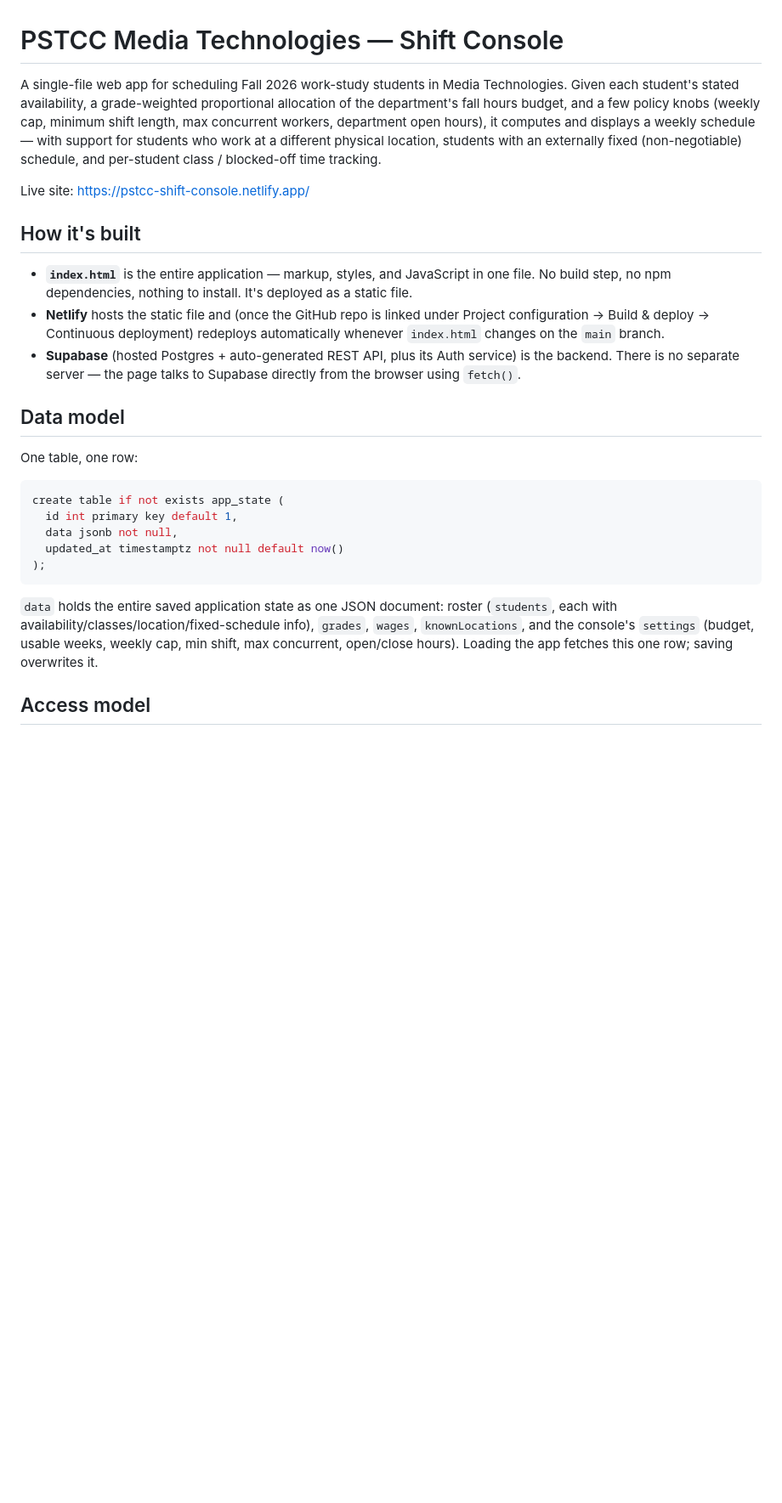
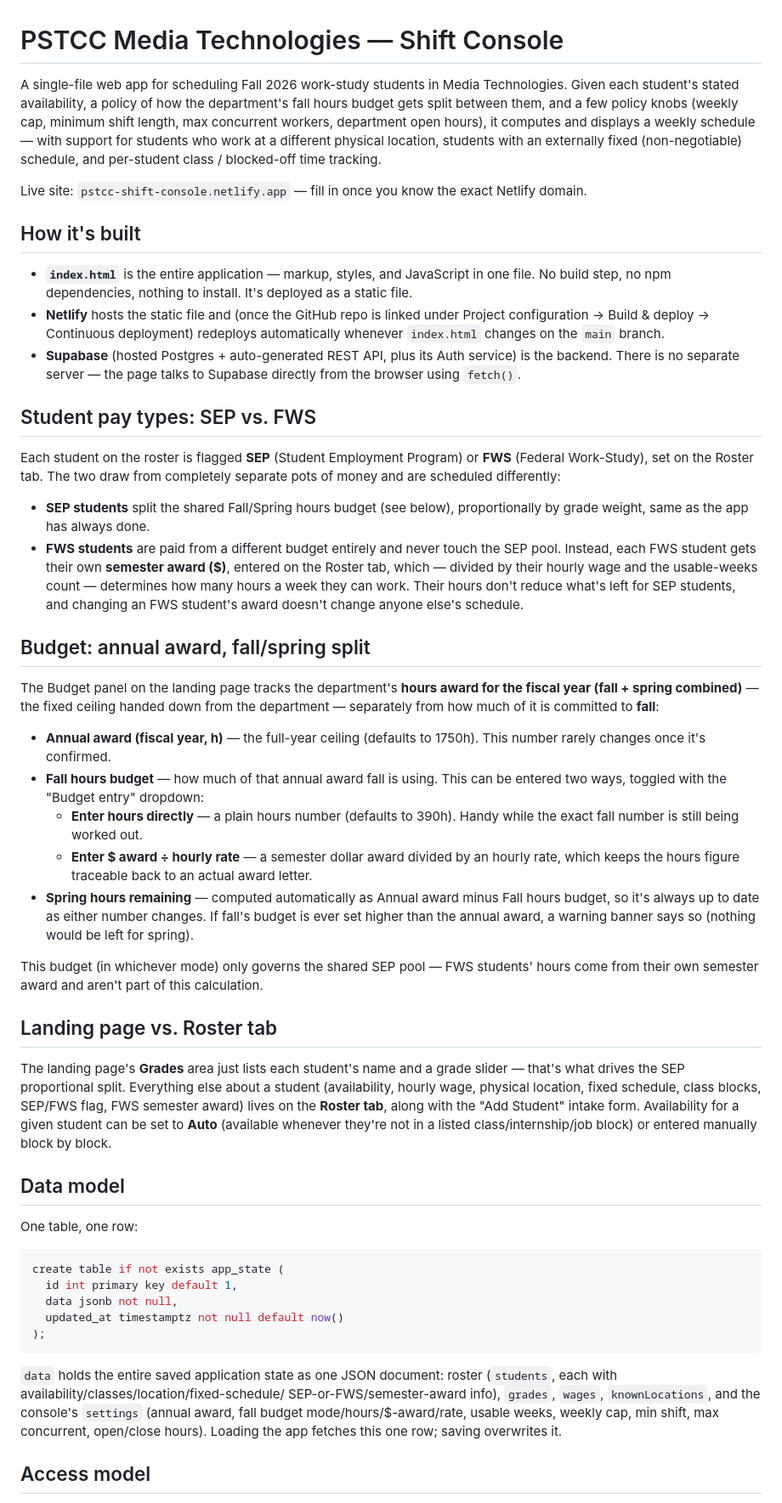
Before and after one commit to lunatech13/shift-console, a Markdown page: README.md, the part around one of its changes. Shown at 85% size. Drawn GitHub-style; blank space fills up the shorter version.

````diff
--- a/README.md
+++ b/README.md
@@ -1,15 +1,16 @@
 # PSTCC Media Technologies — Shift Console
 
 A single-file web app for scheduling Fall 2026 work-study students in Media
-Technologies. Given each student's stated availability, a grade-weighted
-proportional allocation of the department's fall hours budget, and a few
-policy knobs (weekly cap, minimum shift length, max concurrent workers,
-department open hours), it computes and displays a weekly schedule — with
-support for students who work at a different physical location, students
-with an externally fixed (non-negotiable) schedule, and per-student class /
+Technologies. Given each student's stated availability, a policy of how the
+department's fall hours budget gets split between them, and a few policy
+knobs (weekly cap, minimum shift length, max concurrent workers, department
+open hours), it computes and displays a weekly schedule — with support for
+students who work at a different physical location, students with an
+externally fixed (non-negotiable) schedule, and per-student class /
 blocked-off time tracking.
 
-Live site: https://pstcc-shift-console.netlify.app/
+Live site: `pstcc-shift-console.netlify.app` — fill in once you know the exact
+Netlify domain.
 
 ## How it's built
 
@@ -24,6 +25,56 @@ Live site: https://pstcc-shift-console.netlify.app/
   service) is the backend. There is no separate server — the page talks to
   Supabase directly from the browser using `fetch()`.
 
+## Student pay types: SEP vs. FWS
+
+Each student on the roster is flagged **SEP** (Student Employment Program)
+or **FWS** (Federal Work-Study), set on the Roster tab. The two draw from
+completely separate pots of money and are scheduled differently:
+
+- **SEP students** split the shared Fall/Spring hours budget (see below),
+  proportionally by grade weight, same as the app has always done.
+- **FWS students** are paid from a different budget entirely and never touch
+  the SEP pool. Instead, each FWS student gets their own **semester award
+  ($)**, entered on the Roster tab, which — divided by their hourly wage and
+  the usable-weeks count — determines how many hours a week they can work.
+  Their hours don't reduce what's left for SEP students, and changing an FWS
+  student's award doesn't change anyone else's schedule.
+
+## Budget: annual award, fall/spring split
+
+The Budget panel on the landing page tracks the department's **hours award
+for the fiscal year (fall + spring combined)** — the fixed ceiling handed
+down from the department — separately from how much of it is committed to
+**fall**:
+
+- **Annual award (fiscal year, h)** — the full-year ceiling (defaults to
+  1750h). This number rarely changes once it's confirmed.
+- **Fall hours budget** — how much of that annual award fall is using. This
+  can be entered two ways, toggled with the "Budget entry" dropdown:
+  - **Enter hours directly** — a plain hours number (defaults to 390h).
+    Handy while the exact fall number is still being worked out.
+  - **Enter $ award ÷ hourly rate** — a semester dollar award divided by an
+    hourly rate, which keeps the hours figure traceable back to an actual
+    award letter.
+- **Spring hours remaining** — computed automatically as Annual award minus
+  Fall hours budget, so it's always up to date as either number changes. If
+  fall's budget is ever set higher than the annual award, a warning banner
+  says so (nothing would be left for spring).
+
+This budget (in whichever mode) only governs the shared SEP pool — FWS
+students' hours come from their own semester award and aren't part of this
+calculation.
+
+## Landing page vs. Roster tab
+
+The landing page's **Grades** area just lists each student's name and a
+grade slider — that's what drives the SEP proportional split. Everything
+else about a student (availability, hourly wage, physical location, fixed
+schedule, class blocks, SEP/FWS flag, FWS semester award) lives on the
+**Roster tab**, along with the "Add Student" intake form. Availability for
+a given student can be set to **Auto** (available whenever they're not in a
+listed class/internship/job block) or entered manually block by block.
+
 ## Data model
 
 One table, one row:
@@ -37,10 +88,11 @@ create table if not exists app_state (
 ```
 
 `data` holds the entire saved application state as one JSON document:
-roster (`students`, each with availability/classes/location/fixed-schedule
-info), `grades`, `wages`, `knownLocations`, and the console's `settings`
-(budget, usable weeks, weekly cap, min shift, max concurrent, open/close
-hours). Loading the app fetches this one row; saving overwrites it.
+roster (`students`, each with availability/classes/location/fixed-schedule/
+SEP-or-FWS/semester-award info), `grades`, `wages`, `knownLocations`, and
+the console's `settings` (annual award, fall budget mode/hours/$-award/rate,
+usable weeks, weekly cap, min shift, max concurrent, open/close hours).
+Loading the app fetches this one row; saving overwrites it.
 
 ## Access model
 
````
Also changed, not shown: other parts of README.md (+67 -22 lines).
